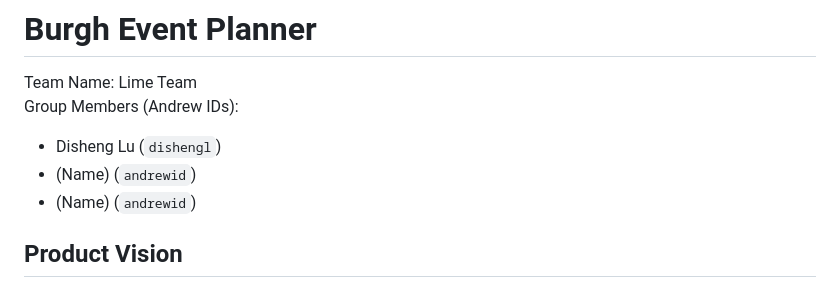
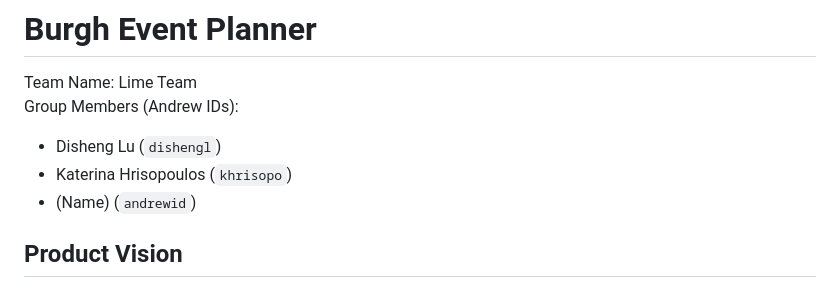
Before and after one commit to widjqoidj/95888-Final_Project-Lime_Team, a Markdown page: README.md, the part around the change. Rendered like a GitHub page.

Commit message:
Added my name (Katerina)
Added my name (Katerina)

```diff
--- a/README.md
+++ b/README.md
@@ -3,7 +3,7 @@
 Team Name: Lime Team
 Group Members (Andrew IDs):
 - Disheng Lu (`dishengl`)
-- (Name) (`andrewid`)
+- Katerina Hrisopoulos (`khrisopo`)
 - (Name) (`andrewid`)
 
 ## Product Vision
```
